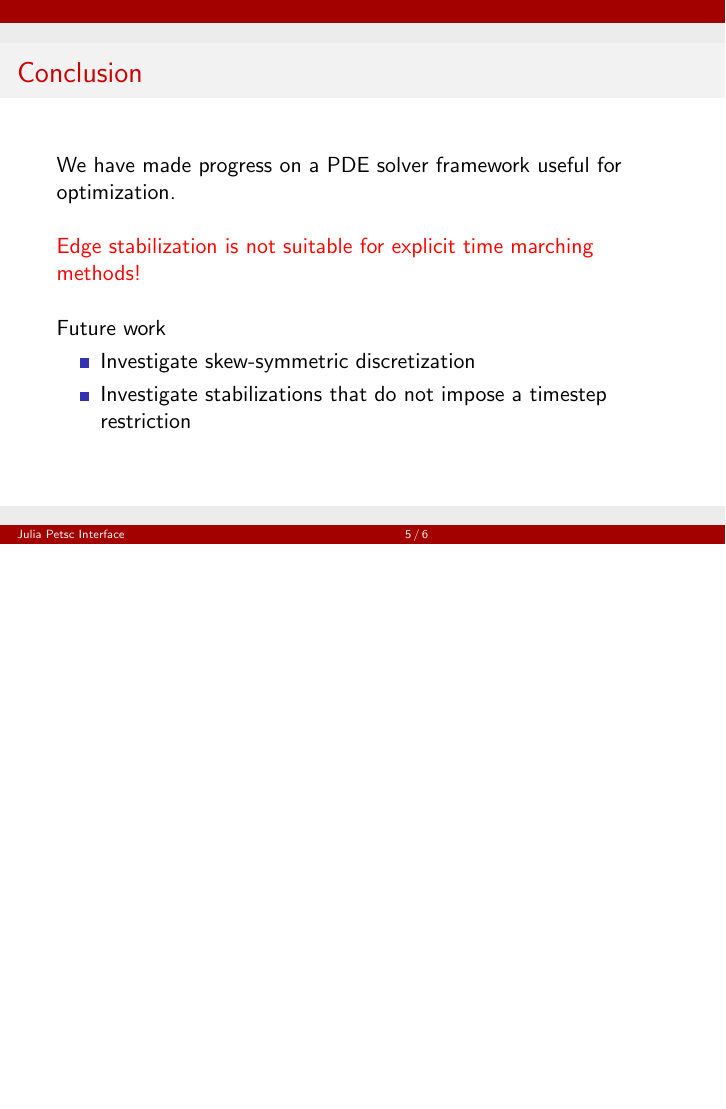
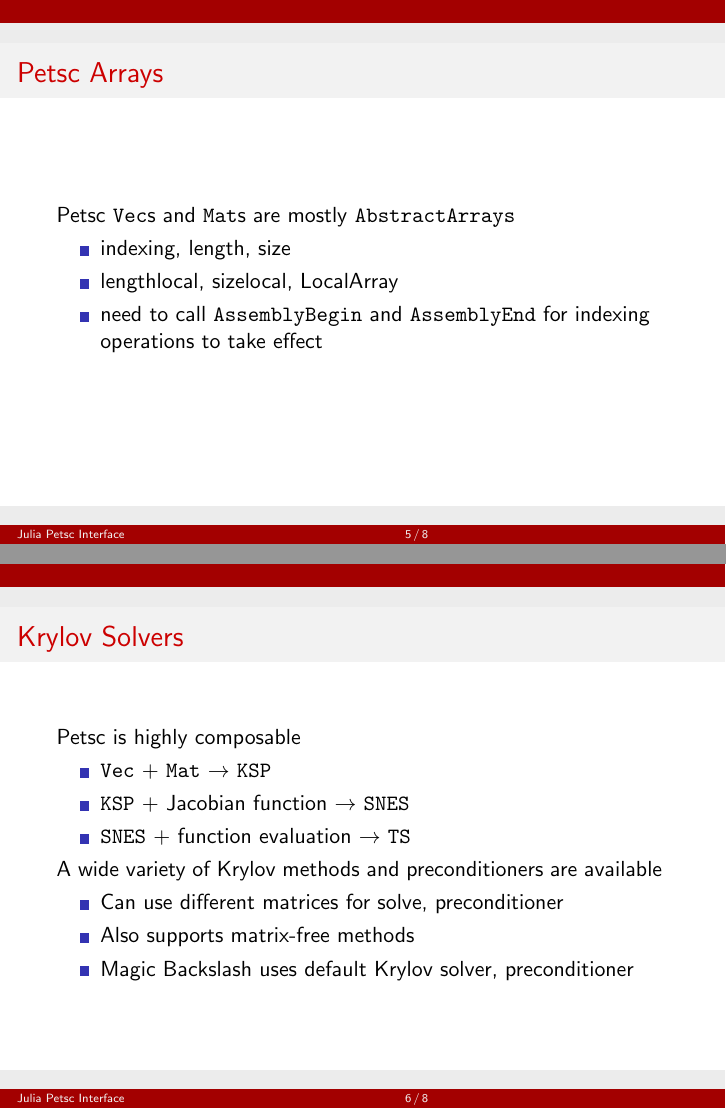
Before and after one commit to JuliaParallel/PETSc.jl, LaTeX slides (docs/presentations/main.tex): page 5 of 6 before the commit and pages 5 and 6 of 8 after it, the two joined at a grey line, the shorter picture padded with empty space. Compiled offline with pdfLaTeX.

Commit message:
finish presentation

```diff
--- a/docs/presentations/main.tex
+++ b/docs/presentations/main.tex
@@ -174,21 +175,30 @@ generated by Clang.jl
 
 \end{frame}
 
+\begin{frame}{Petsc Arrays}
+Petsc \texttt{Vec}s and \texttt{Mat}s are mostly \texttt{AbstractArrays}
+\begin{itemize}
+  \item indexing, length, size
+  \item lengthlocal, sizelocal, LocalArray
+  \item need to call \texttt{AssemblyBegin} and \texttt{AssemblyEnd} for indexing operations to take effect
+\end{itemize}
 
-
-\begin{frame}{Conclusion}
-We have made progress on a PDE solver framework useful for optimization.
-
-\hfill \break
-\textcolor{red}{Edge stabilization is not suitable for explicit time marching methods!}
-
-\hfill \break
-Future work
-\begin{itemize}
-  \item Investigate skew-symmetric discretization
-  \item Investigate stabilizations that do not impose a timestep restriction
-\end{itemize}
 \end{frame}
 
+\begin{frame}{Krylov Solvers}
+Petsc is highly composable
+\begin{itemize}
+  \item \texttt{Vec} + \texttt{Mat} $\rightarrow$ \texttt{KSP}
+  \item \texttt{KSP} + Jacobian function $\rightarrow$ \texttt{SNES}
+  \item \texttt{SNES} + function evaluation $\rightarrow$ \texttt{TS}
+\end{itemize}
+\hfill
 
+A wide variety of Krylov methods and preconditioners are available
+\begin{itemize}
+  \item Can use different matrices for solve, preconditioner
+  \item Also supports matrix-free methods
+  \item Magic Backslash uses default Krylov solver, preconditioner
+\end{itemize}
 
+\end{frame}
```
Also changed, not shown: docs/presentations/main.tex (21 more changed lines).
